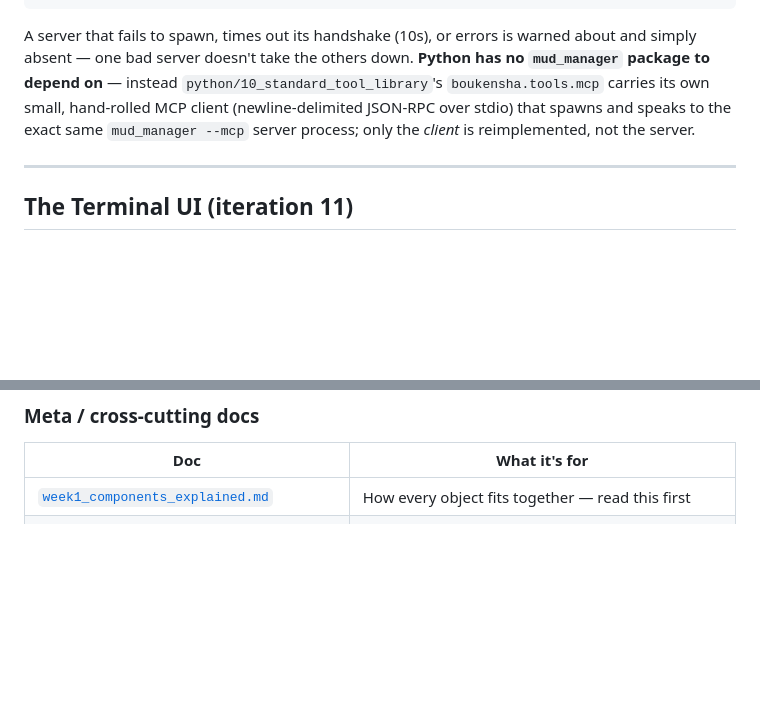
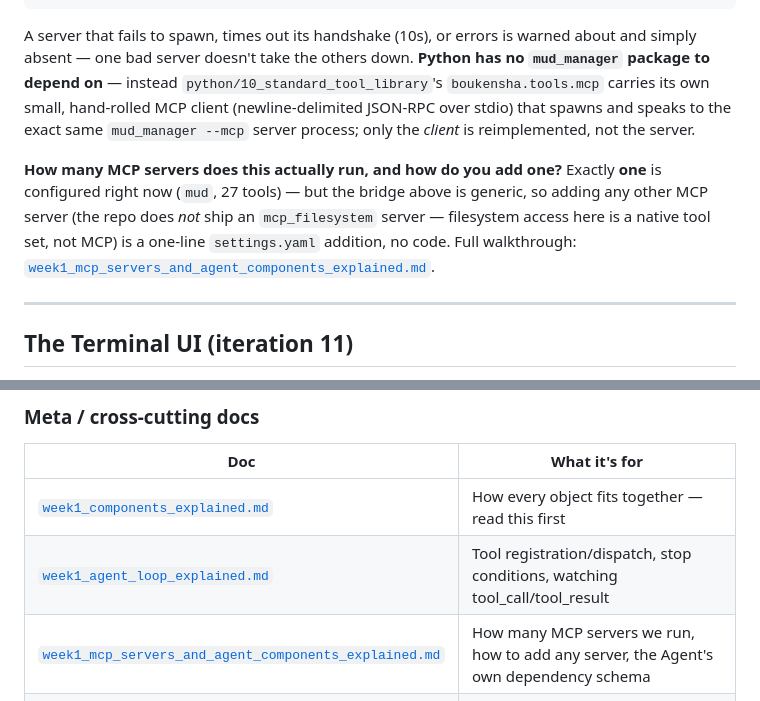
Before and after one commit to mahdi78ba/claude-code-camp-2026-Q2, a Markdown page: docs/week1_journal.md, 2 parts joined by grey strips. GitHub-like rendering; blank space fills up the shorter version.

Commit message:
Add doc on MCP server inventory, generic server bridge, and the agent's component schema; link it from the week1 journal

```diff
--- a/docs/week1_journal.md
+++ b/docs/week1_journal.md
@@ -498,6 +498,13 @@ small, hand-rolled MCP client (newline-delimited JSON-RPC over stdio) that
 spawns and speaks to the exact same `mud_manager --mcp` server process; only
 the *client* is reimplemented, not the server.
 
+**How many MCP servers does this actually run, and how do you add one?**
+Exactly **one** is configured right now (`mud`, 27 tools) — but the bridge
+above is generic, so adding any other MCP server (the repo does *not* ship
+an `mcp_filesystem` server — filesystem access here is a native tool set,
+not MCP) is a one-line `settings.yaml` addition, no code. Full walkthrough:
+[`week1_mcp_servers_and_agent_components_explained.md`](week1_mcp_servers_and_agent_components_explained.md).
+
 ---
 
 ## The Terminal UI (iteration 11)
@@ -806,6 +813,8 @@ are relative to `docs/` unless otherwise noted.
 | Doc | What it's for |
 |---|---|
 | [`week1_components_explained.md`](week1_components_explained.md) | How every object fits together — read this first |
+| [`week1_agent_loop_explained.md`](week1_agent_loop_explained.md) | Tool registration/dispatch, stop conditions, watching tool_call/tool_result |
+| [`week1_mcp_servers_and_agent_components_explained.md`](week1_mcp_servers_and_agent_components_explained.md) | How many MCP servers we run, how to add any server, the Agent's own dependency schema |
 | [`week1_context_management_explained.md`](week1_context_management_explained.md) | Context/compaction concept + full walkthrough |
 | [`week1_tui_explained.md`](week1_tui_explained.md) | What a TUI is + how boukensha's is built |
 | [`week1_config_troubleshooting.md`](week1_config_troubleshooting.md) | Living Problem → Fix → Why log, every environment/code issue hit |
```
Also changed, not shown: docs/week1_mcp_servers_and_agent_components_explained.md (added, +377 -0 lines).
